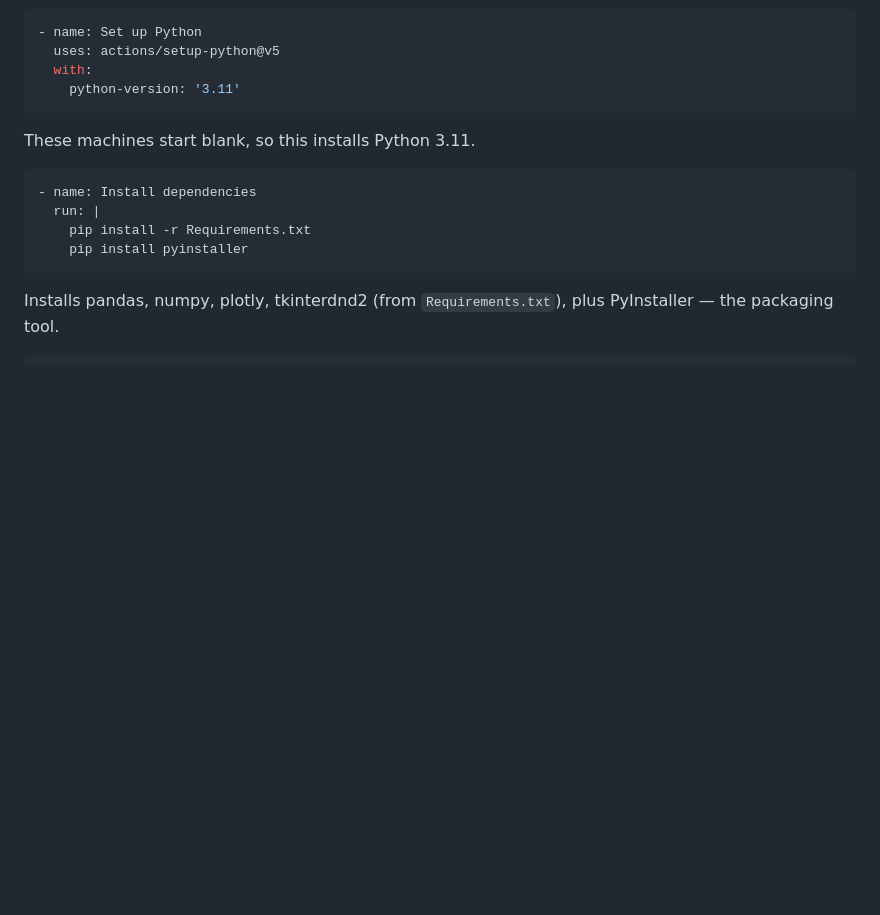
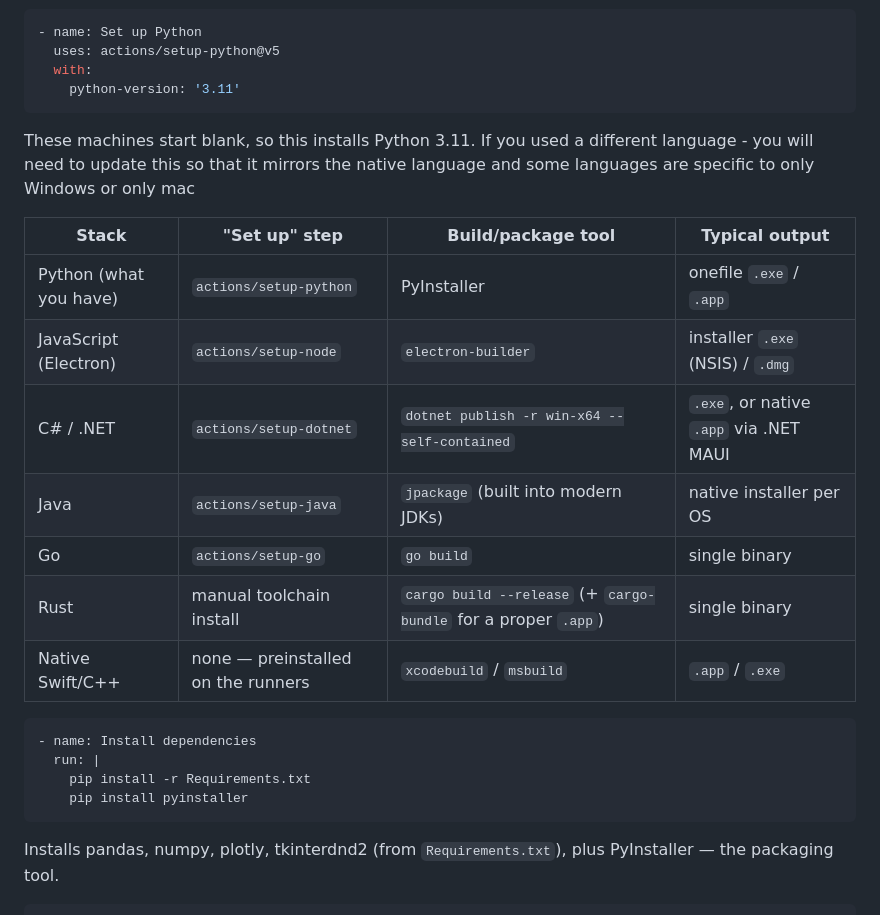
Before and after one commit to limegreendragon/PointCloud_CSVviewer, a Markdown page: Understanding Release.md, the part around the change. Drawn GitHub-style; blank space fills up the shorter version.

Commit message:
Enhance release documentation with language setup info
Added details for setting up various programming languages and their build tools in the release documentation.

````diff
--- a/Understanding Release.md
+++ b/Understanding Release.md
@@ -115,6 +115,17 @@ Downloads a fresh copy of the repo onto the temporary machine — the same idea
     python-version: '3.11'
 ```
 These machines start blank, so this installs Python 3.11.
+If you used a different language - you will need to update this so that it mirrors the native language and some languages are specific to only Windows or only mac
+
+| Stack | "Set up" step | Build/package tool | Typical output |
+|---|---|---|---|
+| Python (what you have) | `actions/setup-python` | PyInstaller | onefile `.exe` / `.app` |
+| JavaScript (Electron) | `actions/setup-node` | `electron-builder` | installer `.exe` (NSIS) / `.dmg` |
+| C# / .NET | `actions/setup-dotnet` | `dotnet publish -r win-x64 --self-contained` | `.exe`, or native `.app` via .NET MAUI |
+| Java | `actions/setup-java` | `jpackage` (built into modern JDKs) | native installer per OS |
+| Go | `actions/setup-go` | `go build` | single binary |
+| Rust | manual toolchain install | `cargo build --release` (+ `cargo-bundle` for a proper `.app`) | single binary |
+| Native Swift/C++ | none — preinstalled on the runners | `xcodebuild` / `msbuild` | `.app` / `.exe` |
 
 ```yaml
 - name: Install dependencies
````
